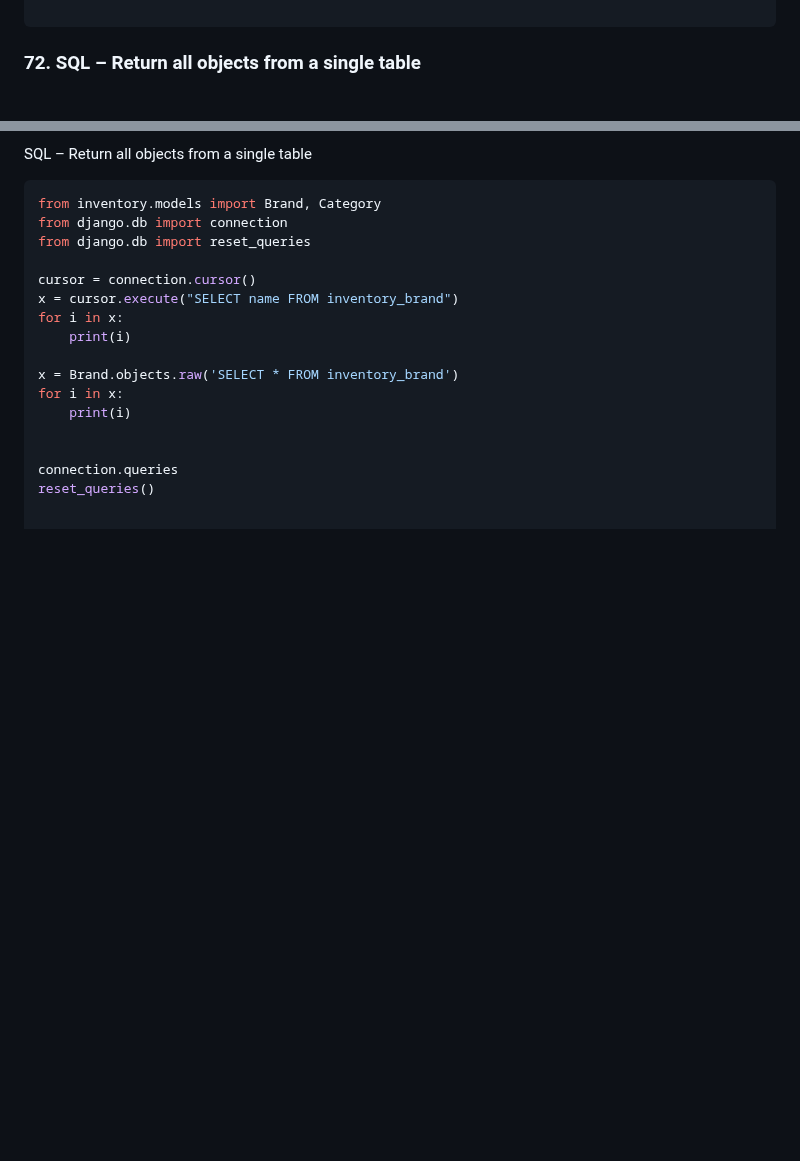
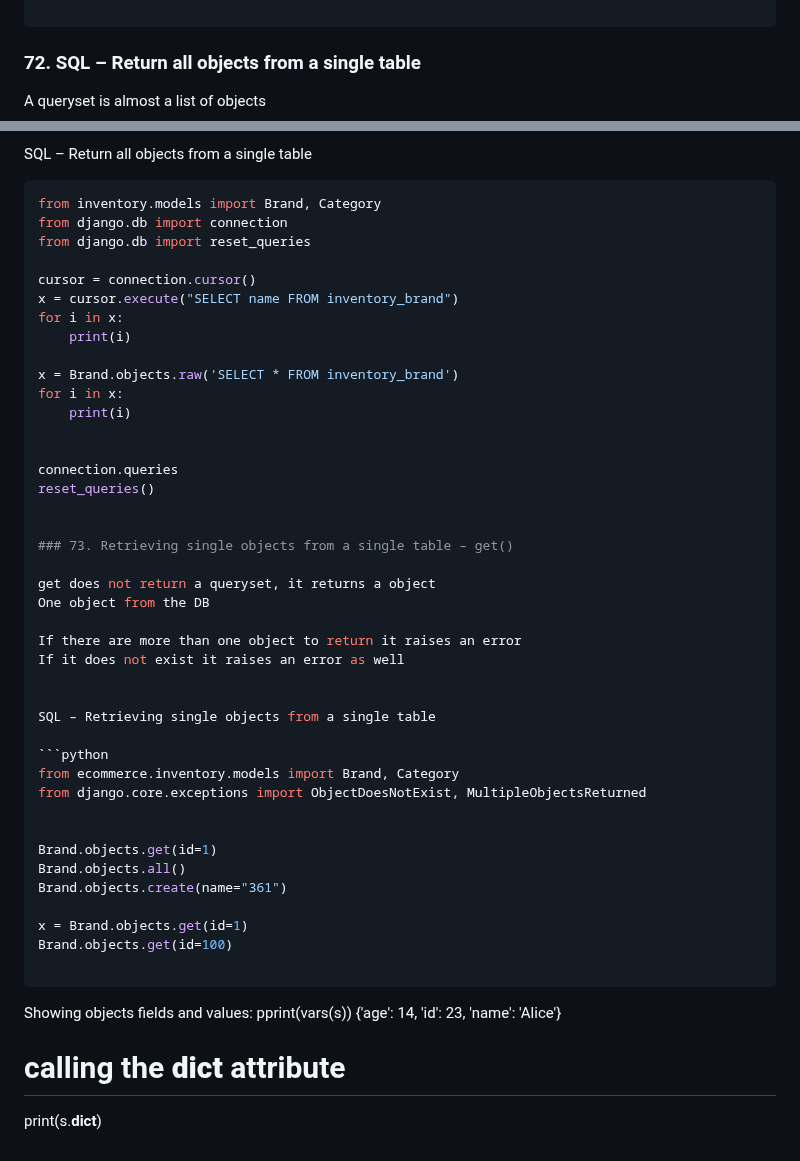
Before and after one commit to robinsonbrz/django-orm-mastery, a Markdown page: README.md, 2 parts joined by grey strips. Drawn GitHub-style; blank space fills up the shorter version.

Commit message:
chore: aula 73

````diff
--- a/README.md
+++ b/README.md
@@ -1393,6 +1393,8 @@ Brand.objects.all().query
 ```
 ### 72. SQL – Return all objects from a single table
 
+A queryset is almost a list of objects
+
 SQL – Return all objects from a single table
 
 ```python
@@ -1412,3 +1414,36 @@ for i in x:
 
 connection.queries
 reset_queries()
+
+
+### 73. Retrieving single objects from a single table – get()
+
+get does not return a queryset, it returns a object
+One object from the DB
+
+If there are more than one object to return it raises an error
+If it does not exist it raises an error as well
+
+
+SQL – Retrieving single objects from a single table
+
+```python
+from ecommerce.inventory.models import Brand, Category
+from django.core.exceptions import ObjectDoesNotExist, MultipleObjectsReturned
+
+
+Brand.objects.get(id=1)
+Brand.objects.all()
+Brand.objects.create(name="361")
+
+x = Brand.objects.get(id=1)
+Brand.objects.get(id=100)
+
+```
+
+Showing objects fields and values:
+pprint(vars(s))
+{'age': 14, 'id': 23, 'name': 'Alice'}
+
+# calling the __dict__ attribute
+print(s.__dict__)
````
